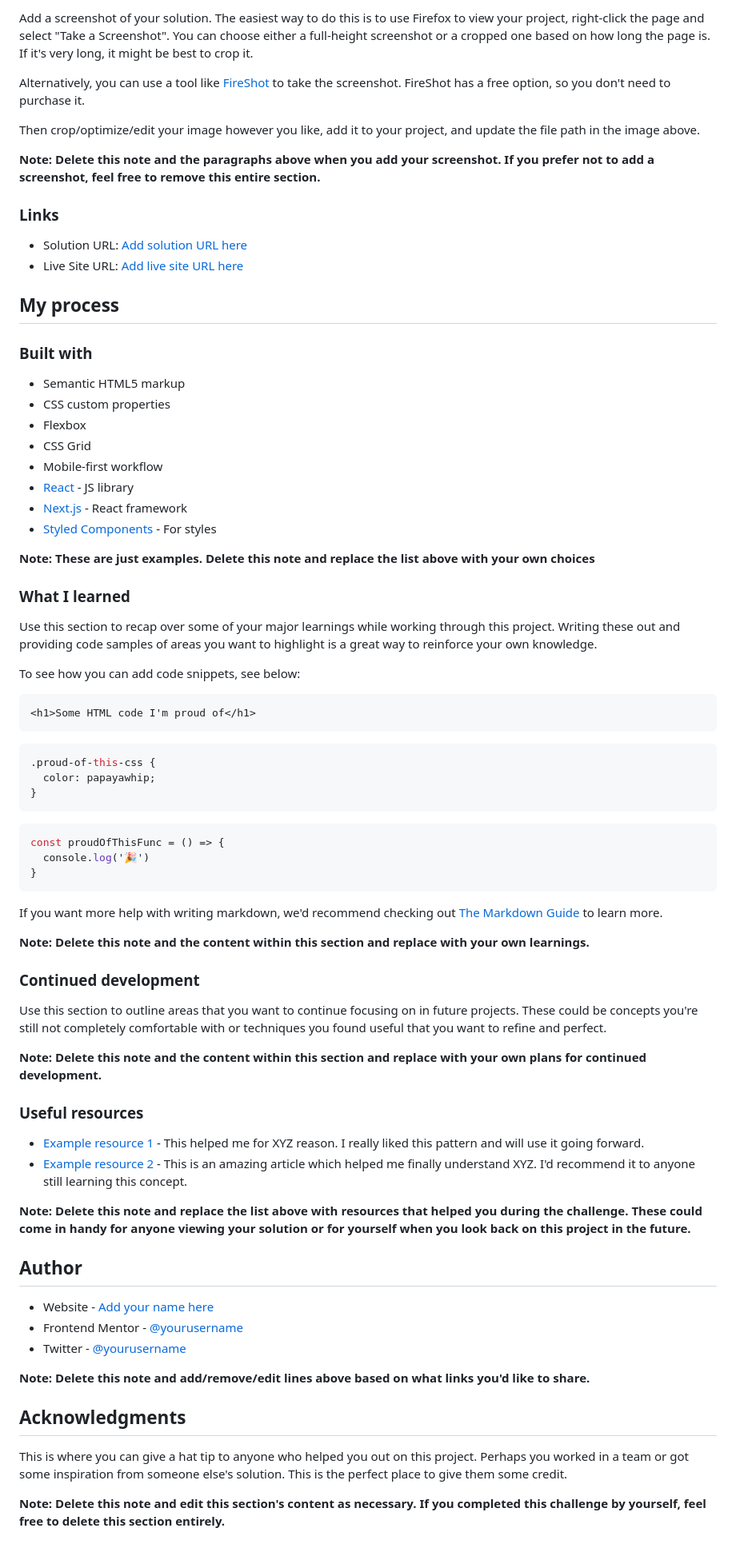
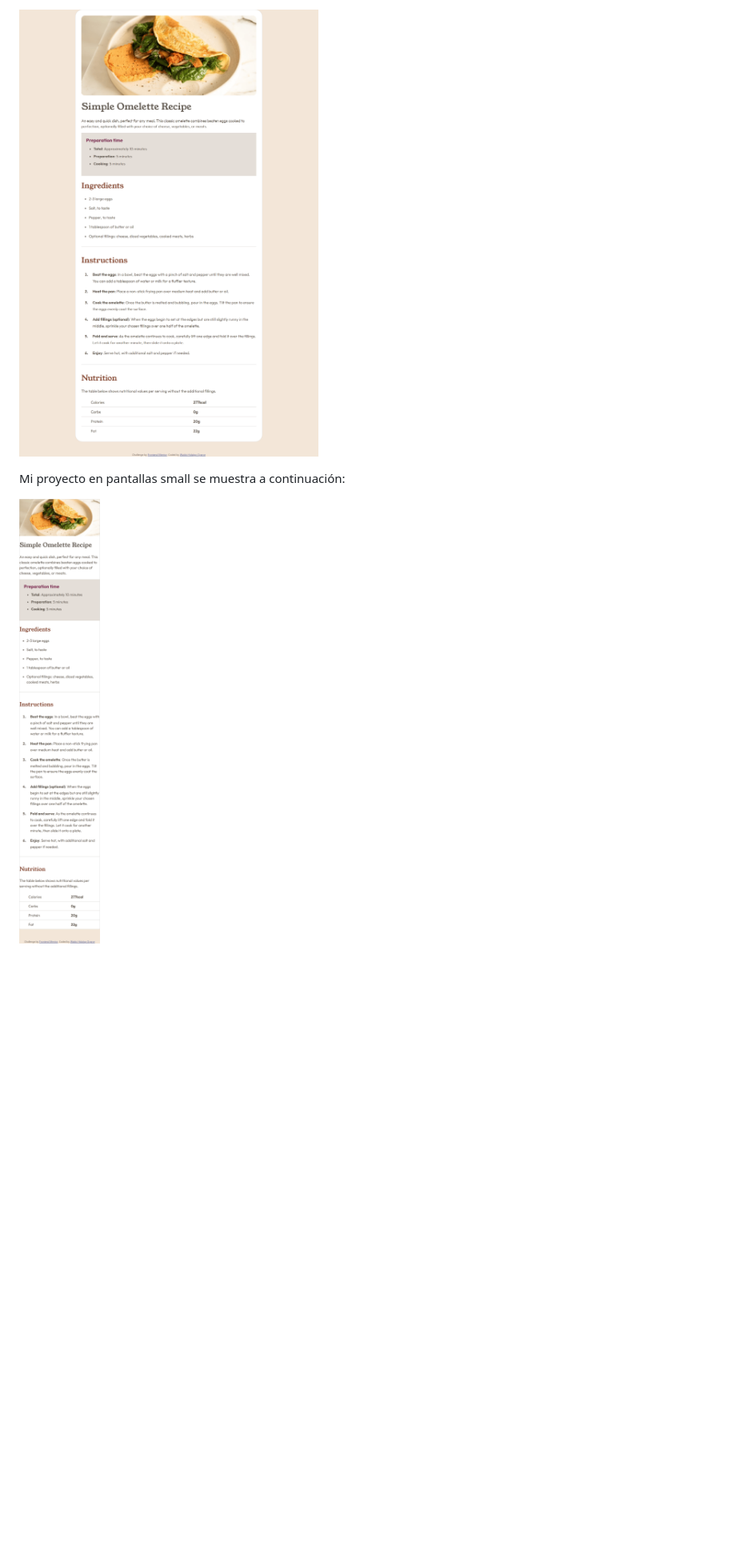
Before and after one commit to waldohidalgo/proyecto_1_recipe_page_frontendmentor, a Markdown page: README.md, the part around the change printed below. Shown: that part at 80% size. Drawn GitHub-style; pictures changed too: assets/images/screenshots/big_devices.png (added), assets/images/screenshots/small_devices.png (added); blank space fills up the shorter version.

Commit message:
cargo screenshots y badges

````diff
--- a/README.md
+++ b/README.md
@@ -26,79 +16,6 @@ This is a solution to the [Recipe page challenge on Frontend Mentor](https://www
 
-Add a screenshot of your solution. The easiest way to do this is to use Firefox to view your project, right-click the page and select "Take a Screenshot". You can choose either a full-height screenshot or a cropped one based on how long the page is. If it's very long, it might be best to crop it.
+![Recipe Page Pantallas Grandes](./assets/images/screenshots/big_devices.png)
 
-Alternatively, you can use a tool like [FireShot](https://getfireshot.com/) to take the screenshot. FireShot has a free option, so you don't need to purchase it.
+Mi proyecto en pantallas small se muestra a continuación:
 
-Then crop/optimize/edit your image however you like, add it to your project, and update the file path in the image above.
-
-**Note: Delete this note and the paragraphs above when you add your screenshot. If you prefer not to add a screenshot, feel free to remove this entire section.**
-
-### Links
-
-- Solution URL: [Add solution URL here](https://your-solution-url.com)
-- Live Site URL: [Add live site URL here](https://your-live-site-url.com)
-
-## My process
-
-### Built with
-
-- Semantic HTML5 markup
-- CSS custom properties
-- Flexbox
-- CSS Grid
-- Mobile-first workflow
-- [React](https://reactjs.org/) - JS library
-- [Next.js](https://nextjs.org/) - React framework
-- [Styled Components](https://styled-components.com/) - For styles
-
-**Note: These are just examples. Delete this note and replace the list above with your own choices**
-
-### What I learned
-
-Use this section to recap over some of your major learnings while working through this project. Writing these out and providing code samples of areas you want to highlight is a great way to reinforce your own knowledge.
-
-To see how you can add code snippets, see below:
-
-```html
-<h1>Some HTML code I'm proud of</h1>
-```
-```css
-.proud-of-this-css {
-  color: papayawhip;
-}
-```
-```js
-const proudOfThisFunc = () => {
-  console.log('🎉')
-}
-```
-
-If you want more help with writing markdown, we'd recommend checking out [The Markdown Guide](https://www.markdownguide.org/) to learn more.
-
-**Note: Delete this note and the content within this section and replace with your own learnings.**
-
-### Continued development
-
-Use this section to outline areas that you want to continue focusing on in future projects. These could be concepts you're still not completely comfortable with or techniques you found useful that you want to refine and perfect.
-
-**Note: Delete this note and the content within this section and replace with your own plans for continued development.**
-
-### Useful resources
-
-- [Example resource 1](https://www.example.com) - This helped me for XYZ reason. I really liked this pattern and will use it going forward.
-- [Example resource 2](https://www.example.com) - This is an amazing article which helped me finally understand XYZ. I'd recommend it to anyone still learning this concept.
-
-**Note: Delete this note and replace the list above with resources that helped you during the challenge. These could come in handy for anyone viewing your solution or for yourself when you look back on this project in the future.**
-
-## Author
-
-- Website - [Add your name here](https://www.your-site.com)
-- Frontend Mentor - [@yourusername](https://www.frontendmentor.io/profile/yourusername)
-- Twitter - [@yourusername](https://www.twitter.com/yourusername)
-
-**Note: Delete this note and add/remove/edit lines above based on what links you'd like to share.**
-
-## Acknowledgments
-
-This is where you can give a hat tip to anyone who helped you out on this project. Perhaps you worked in a team or got some inspiration from someone else's solution. This is the perfect place to give them some credit.
-
-**Note: Delete this note and edit this section's content as necessary. If you completed this challenge by yourself, feel free to delete this section entirely.**
+![Recipe Page Pantallas Small](./assets/images/screenshots/small_devices.png)
````
Also changed, not shown: other parts of README.md (+8 -18 lines).
